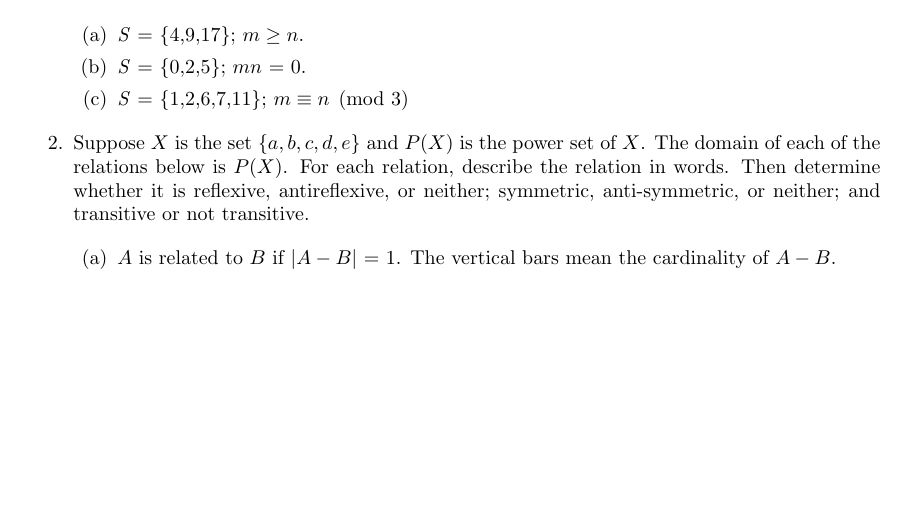
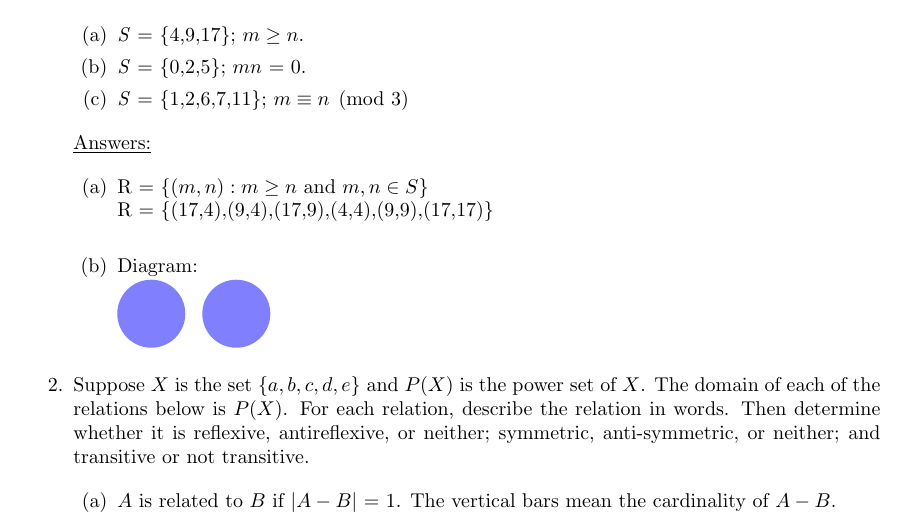
Before and after one commit to jorgedr22/Personal, a LaTeX problem sheet (HW6.tex): part of the page, cut so that both start at the same text, the shorter picture padded with empty space. Compiled offline with pdfLaTeX.

Commit message:
Update HW6.tex

```diff
--- a/HW6.tex
+++ b/HW6.tex
@@ -6,6 +6,8 @@
 \usepackage{geometry}
 \usepackage{enumitem}
 \usepackage{xcolor}
+\usepackage{tikz}
+
 
 \newcommand{\R}{\mathbb{R}}
 \newcommand{\N}{\mathbb{N}}
@@ -36,13 +38,25 @@ transitive or not transitive. Be sure to explain your answers.
 If so, identify the equivalence classes.
 \end{enumerate}
 
-
 \begin{enumerate}
     \item $\mathit{S}$ = \{4,9,17\}; $m \geq n$.
     \item $\mathit{S}$ = \{0,2,5\}; $mn$ = 0.
     \item $\mathit{S}$ = \{1,2,6,7,11\}; $m \equiv n \pmod{3}$
 \end{enumerate}
+%answer to question 1
+\underline{Answers:}
 
+\begin{enumerate}
+    \item R = \{$(m,n):m \geq n$ and $m,n \in S$\}\\R = \{(17,4),(9,4),(17,9),(4,4),(9,9),(17,17)\}
+    \\
+    \item Diagram:\\
+    \begin{tikzpicture}
+    \fill[blue!50] (2.5,0) circle (0.6) node {$hello$};
+    \fill[blue!50] (4.0,0) circle (0.6);
+    \end{tikzpicture}
+\end{enumerate}
+
+%question 2
 \item Suppose $X$ is the set \{$a,b,c,d,e$\} and $P(X)$ is the power set of $X$.
 The domain of each of the relations below is $P(X)$.
 For each relation, describe the relation in words. Then determine whether it is
```
Also changed, not shown: HW6.tex (4 more changed lines).
